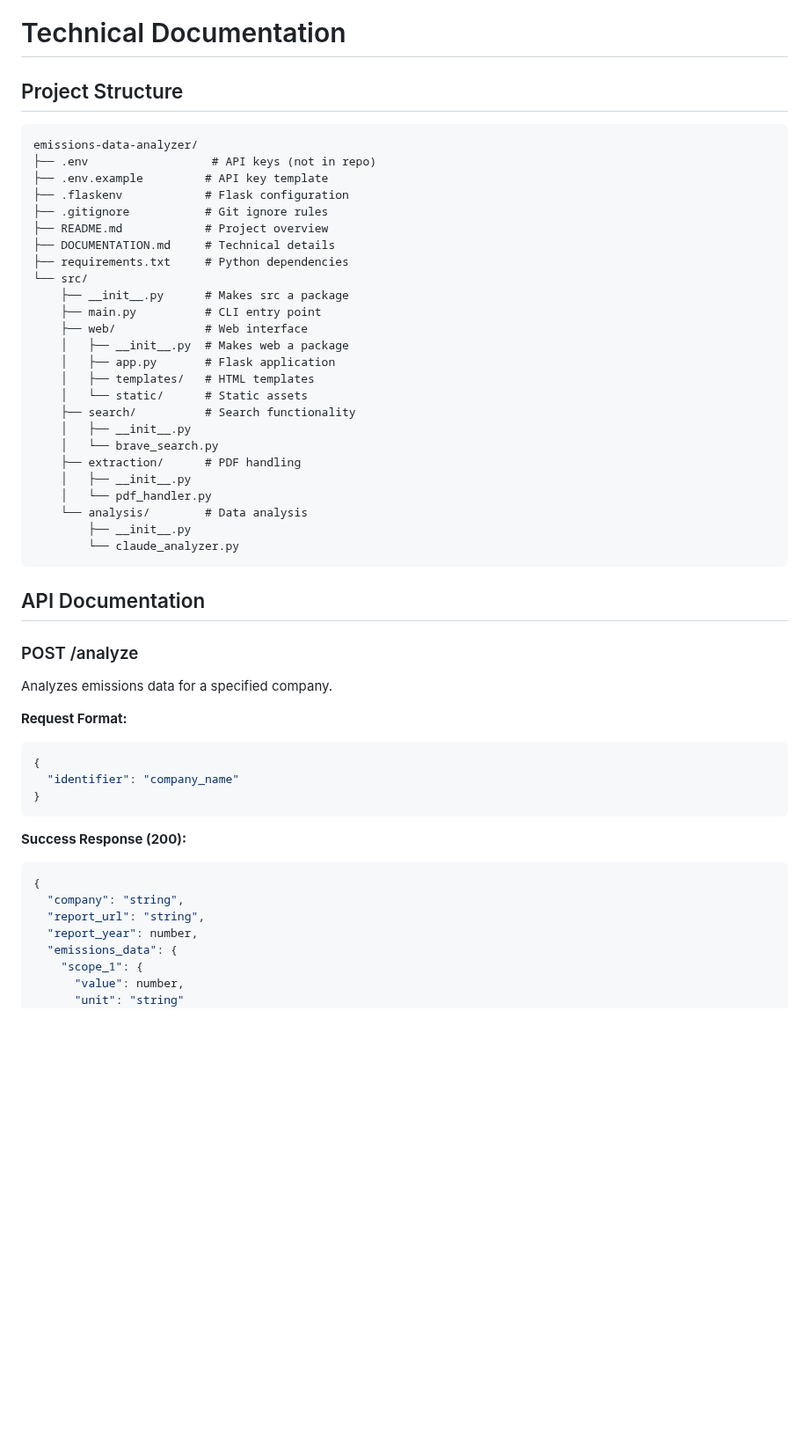
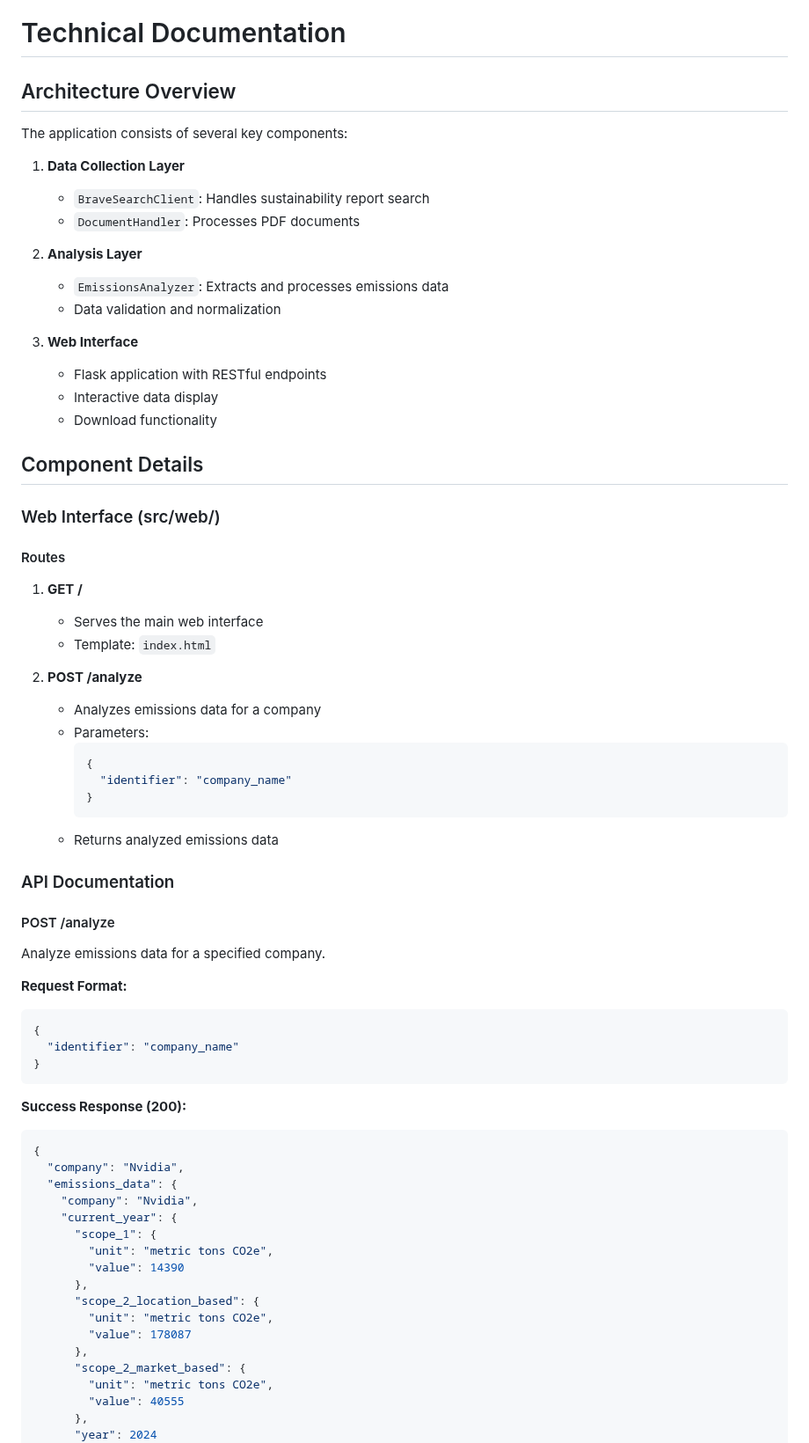
Before and after one commit to neil-72/emissions-data-analyzer, a Markdown page: DOCUMENTATION.md, the part around one of its changes. Shown at 88% size. Rendered like a GitHub page; blank space fills up the shorter version.

````diff
--- a/DOCUMENTATION.md
+++ b/DOCUMENTATION.md
@@ -1,40 +1,47 @@
 # Technical Documentation
 
-## Project Structure
+## Architecture Overview
 
-```
-emissions-data-analyzer/
-├── .env                  # API keys (not in repo)
-├── .env.example         # API key template
-├── .flaskenv            # Flask configuration
-├── .gitignore           # Git ignore rules
-├── README.md            # Project overview
-├── DOCUMENTATION.md     # Technical details
-├── requirements.txt     # Python dependencies
-└── src/
-    ├── __init__.py      # Makes src a package
-    ├── main.py          # CLI entry point
-    ├── web/             # Web interface
-    │   ├── __init__.py  # Makes web a package
-    │   ├── app.py       # Flask application
-    │   ├── templates/   # HTML templates
-    │   └── static/      # Static assets
-    ├── search/          # Search functionality
-    │   ├── __init__.py
-    │   └── brave_search.py
-    ├── extraction/      # PDF handling
-    │   ├── __init__.py
-    │   └── pdf_handler.py
-    └── analysis/        # Data analysis
-        ├── __init__.py
-        └── claude_analyzer.py
-```
+The application consists of several key components:
 
-## API Documentation
+1. **Data Collection Layer**
+   - `BraveSearchClient`: Handles sustainability report search
+   - `DocumentHandler`: Processes PDF documents
 
-### POST /analyze
+2. **Analysis Layer**
+   - `EmissionsAnalyzer`: Extracts and processes emissions data
+   - Data validation and normalization
 
-Analyzes emissions data for a specified company.
+3. **Web Interface**
+   - Flask application with RESTful endpoints
+   - Interactive data display
+   - Download functionality
+
+## Component Details
+
+### Web Interface (src/web/)
+
+#### Routes
+
+1. **GET /**
+   - Serves the main web interface
+   - Template: `index.html`
+
+2. **POST /analyze**
+   - Analyzes emissions data for a company
+   - Parameters:
+     ```json
+     {
+       "identifier": "company_name"
+     }
+     ```
+   - Returns analyzed emissions data
+
+### API Documentation
+
+#### POST /analyze
+
+Analyze emissions data for a specified company.
 
 **Request Format:**
 ```json
@@ -46,11 +53,21 @@ Analyzes emissions data for a specified company.
 **Success Response (200):**
 ```json
 {
-  "company": "string",
-  "report_url": "string",
-  "report_year": number,
+  "company": "Nvidia",
   "emissions_data": {
-    "scope_1": {
-      "value": number,
-      "unit": "string"
+    "company": "Nvidia",
+    "current_year": {
+      "scope_1": {
+        "unit": "metric tons CO2e",
+        "value": 14390
+      },
+      "scope_2_location_based": {
+        "unit": "metric tons CO2e",
+        "value": 178087
+      },
+      "scope_2_market_based": {
+        "unit": "metric tons CO2e",
+        "value": 40555
+      },
+      "year": 2024
     },
````
Also changed, not shown: other parts of DOCUMENTATION.md (+35 -65 lines).
